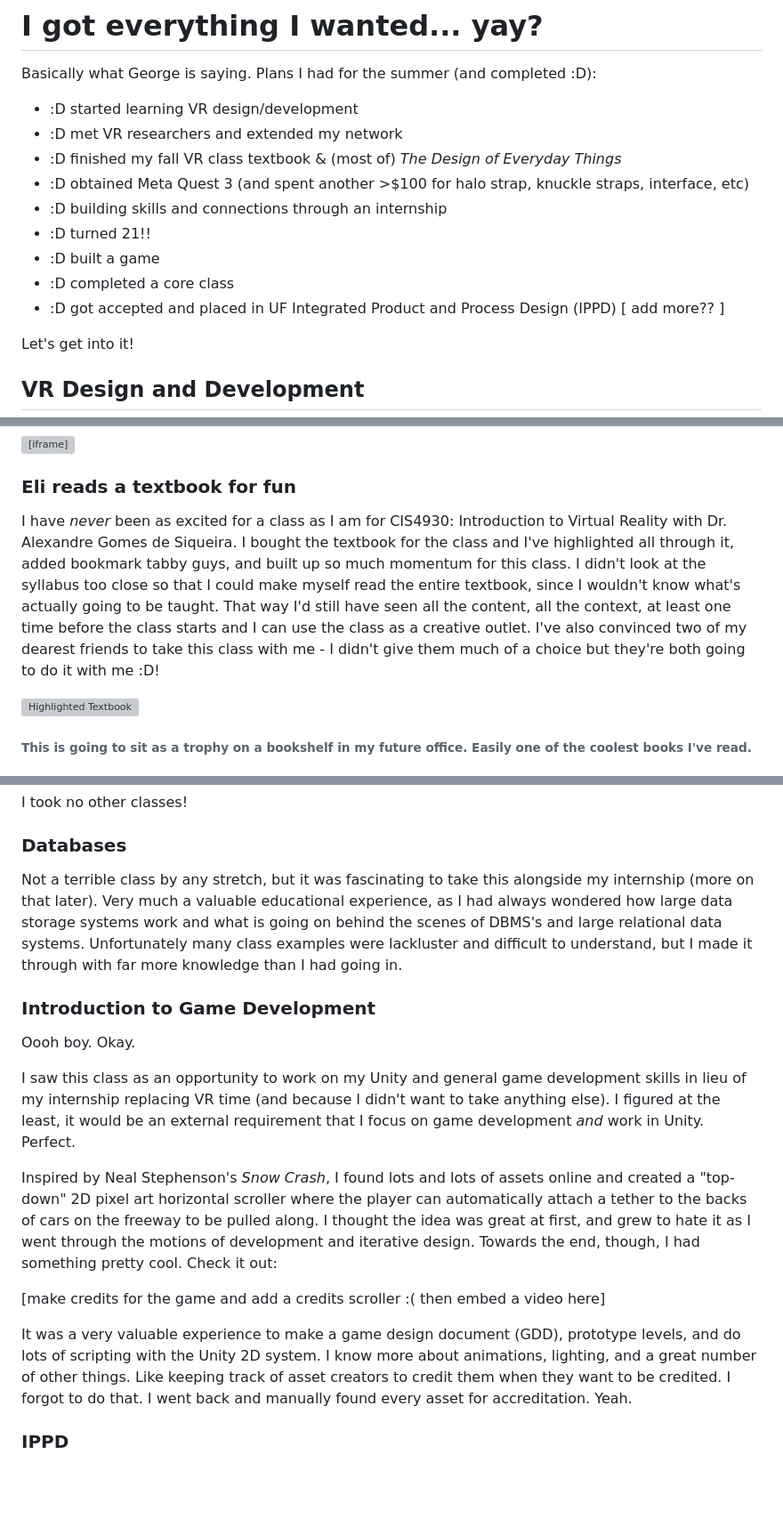
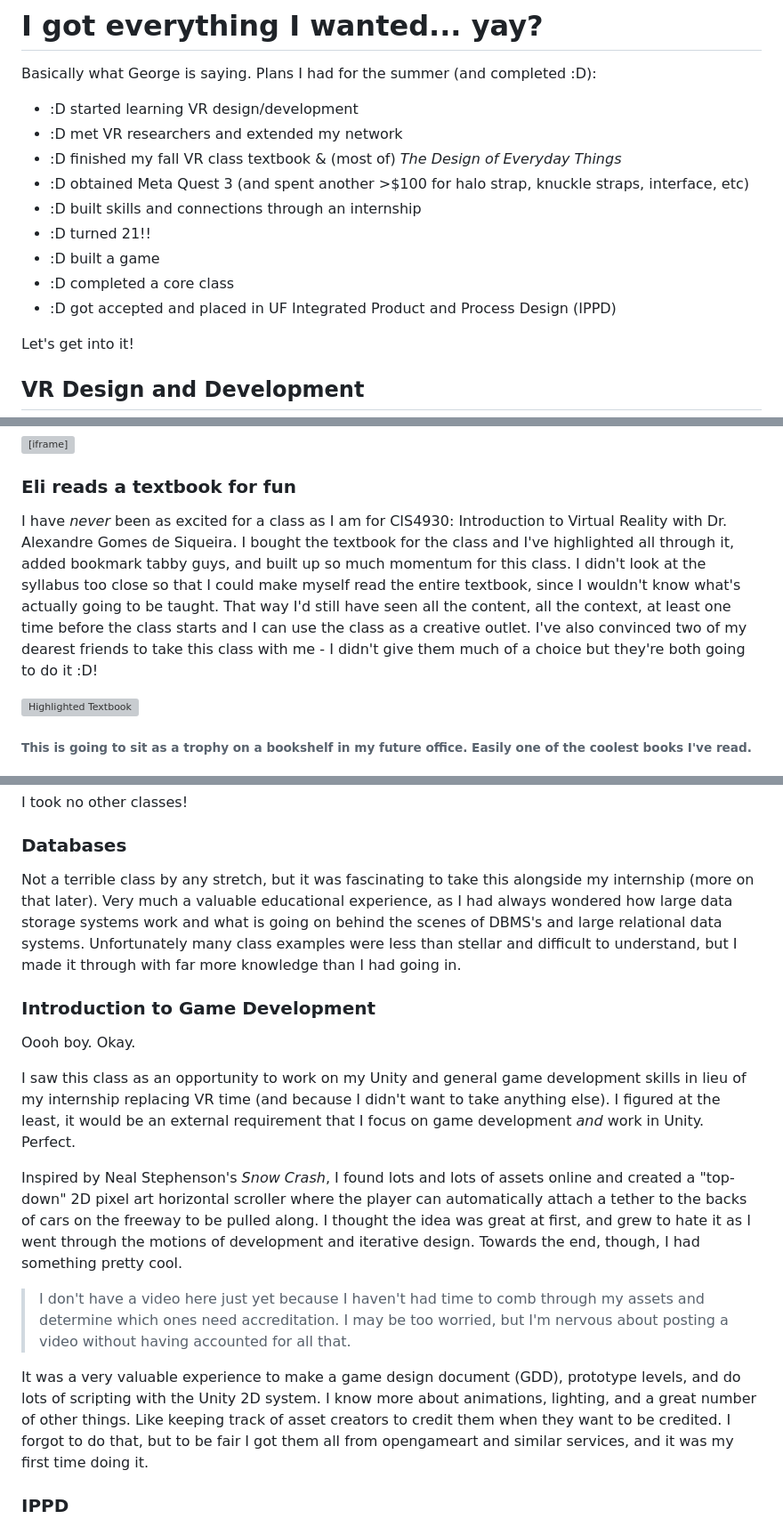
Before and after one commit to eli-johnson-04/portfolio, a Markdown page: activity/!08-20-2025-Summer-2025-Recap.md, 3 parts joined by grey strips. Shown: that part at 89% size. Rendered like a GitHub page; blank space fills up the shorter version; grey boxes are pictures that could not be loaded.

Commit message:
(mostly) finish post

```diff
--- a/activity/!08-20-2025-Summer-2025-Recap.md
+++ b/activity/!08-20-2025-Summer-2025-Recap.md
@@ -10,12 +10,11 @@ Basically what George is saying. Plans I had for the summer (and completed :D):
 - :D met VR researchers and extended my network
 - :D finished my fall VR class textbook & (most of) *The Design of Everyday Things*
 - :D obtained Meta Quest 3 (and spent another >$100 for halo strap, knuckle straps, interface, etc)
-- :D building skills and connections through an internship
+- :D built skills and connections through an internship
 - :D turned 21!!
 - :D built a game
 - :D completed a core class
 - :D got accepted and placed in UF Integrated Product and Process Design (IPPD)
-[ add more?? ]
 
 Let's get into it!
 
@@ -27,7 +26,7 @@ Following a 3-ish-hour tutorial on YouTube for 7 hours, I took notes and built a
 <iframe width="1344" height="756" src="https://www.youtube.com/embed/Jx0D0TgqreI" title="Space Scraper Demo" frameborder="0" allow="accelerometer; autoplay; clipboard-write; encrypted-media; gyroscope; picture-in-picture; web-share" referrerpolicy="strict-origin-when-cross-origin" allowfullscreen></iframe>
 
 ### Eli reads a textbook for fun
-I have *never* been as excited for a class as I am for CIS4930: Introduction to Virtual Reality with Dr. Alexandre Gomes de Siqueira. I bought the textbook for the class and I've highlighted all through it, added bookmark tabby guys, and built up so much momentum for this class. I didn't look at the syllabus too close so that I could make myself read the entire textbook, since I wouldn't know what's actually going to be taught. That way I'd still have seen all the content, all the context, at least one time before the class starts and I can use the class as a creative outlet. I've also convinced two of my dearest friends to take this class with me - I didn't give them much of a choice but they're both going to do it with me :D!
+I have *never* been as excited for a class as I am for CIS4930: Introduction to Virtual Reality with Dr. Alexandre Gomes de Siqueira. I bought the textbook for the class and I've highlighted all through it, added bookmark tabby guys, and built up so much momentum for this class. I didn't look at the syllabus too close so that I could make myself read the entire textbook, since I wouldn't know what's actually going to be taught. That way I'd still have seen all the content, all the context, at least one time before the class starts and I can use the class as a creative outlet. I've also convinced two of my dearest friends to take this class with me - I didn't give them much of a choice but they're both going to do it :D!
 
 ![Highlighted Textbook](images/activity/08-20-2025/textbook.gif)
 ###### This is going to sit as a trophy on a bookshelf in my future office. Easily one of the coolest books I've read.
@@ -52,18 +51,18 @@ This Summer I got A's in two classes: Information and Database Systems 1, and In
 I took no other classes!
 
 ### Databases
-Not a terrible class by any stretch, but it was fascinating to take this alongside my internship (more on that later). Very much a valuable educational experience, as I had always wondered how large data storage systems work and what is going on behind the scenes of DBMS's and large relational data systems. Unfortunately many class examples were lackluster and difficult to understand, but I made it through with far more knowledge than I had going in.
+Not a terrible class by any stretch, but it was fascinating to take this alongside my internship (more on that later). Very much a valuable educational experience, as I had always wondered how large data storage systems work and what is going on behind the scenes of DBMS's and large relational data systems. Unfortunately many class examples were less than stellar and difficult to understand, but I made it through with far more knowledge than I had going in.
 
 ### Introduction to Game Development
 Oooh boy. Okay.
 
 I saw this class as an opportunity to work on my Unity and general game development skills in lieu of my internship replacing VR time (and because I didn't want to take anything else). I figured at the least, it would be an external requirement that I focus on game development *and* work in Unity. Perfect.
 
-Inspired by Neal Stephenson's *Snow Crash*, I found lots and lots of assets online and created a "top-down" 2D pixel art horizontal scroller where the player can automatically attach a tether to the backs of cars on the freeway to be pulled along. I thought the idea was great at first, and grew to hate it as I went through the motions of development and iterative design. Towards the end, though, I had something pretty cool. Check it out:
+Inspired by Neal Stephenson's *Snow Crash*, I found lots and lots of assets online and created a "top-down" 2D pixel art horizontal scroller where the player can automatically attach a tether to the backs of cars on the freeway to be pulled along. I thought the idea was great at first, and grew to hate it as I went through the motions of development and iterative design. Towards the end, though, I had something pretty cool.
 
-[make credits for the game and add a credits scroller :( then embed a video here]
+> I don't have a video here just yet because I haven't had time to comb through my assets and determine which ones need accreditation. I may be too worried, but I'm nervous about posting a video without having accounted for all that.
 
-It was a very valuable experience to make a game design document (GDD), prototype levels, and do lots of scripting with the Unity 2D system. I know more about animations, lighting, and a great number of other things. Like keeping track of asset creators to credit them when they want to be credited. I forgot to do that. I went back and manually found every asset for accreditation. Yeah.
+It was a very valuable experience to make a game design document (GDD), prototype levels, and do lots of scripting with the Unity 2D system. I know more about animations, lighting, and a great number of other things. Like keeping track of asset creators to credit them when they want to be credited. I forgot to do that, but to be fair I got them all from opengameart and similar services, and it was my first time doing it.
 
 ### IPPD
 UF's Integrated Product and Process Design (IPPD) program requires students to apply for a two-semester program in which they are paired with UF partner companies to give students the opportunity to team up and solve real problems for the companies. I was extremely fortunate to be accepted (and that it fits into my schedule - my schedule is looking **rough**)! I am very excited to meet new collaborators and to see what problems are in store! It feels like an in-school internship. Depending on what I'm allowed to talk about, I will be reporting here with my accomplishments.
```
Also changed, not shown: other parts of activity/!08-20-2025-Summer-2025-Recap.md (+1 -1 lines).
